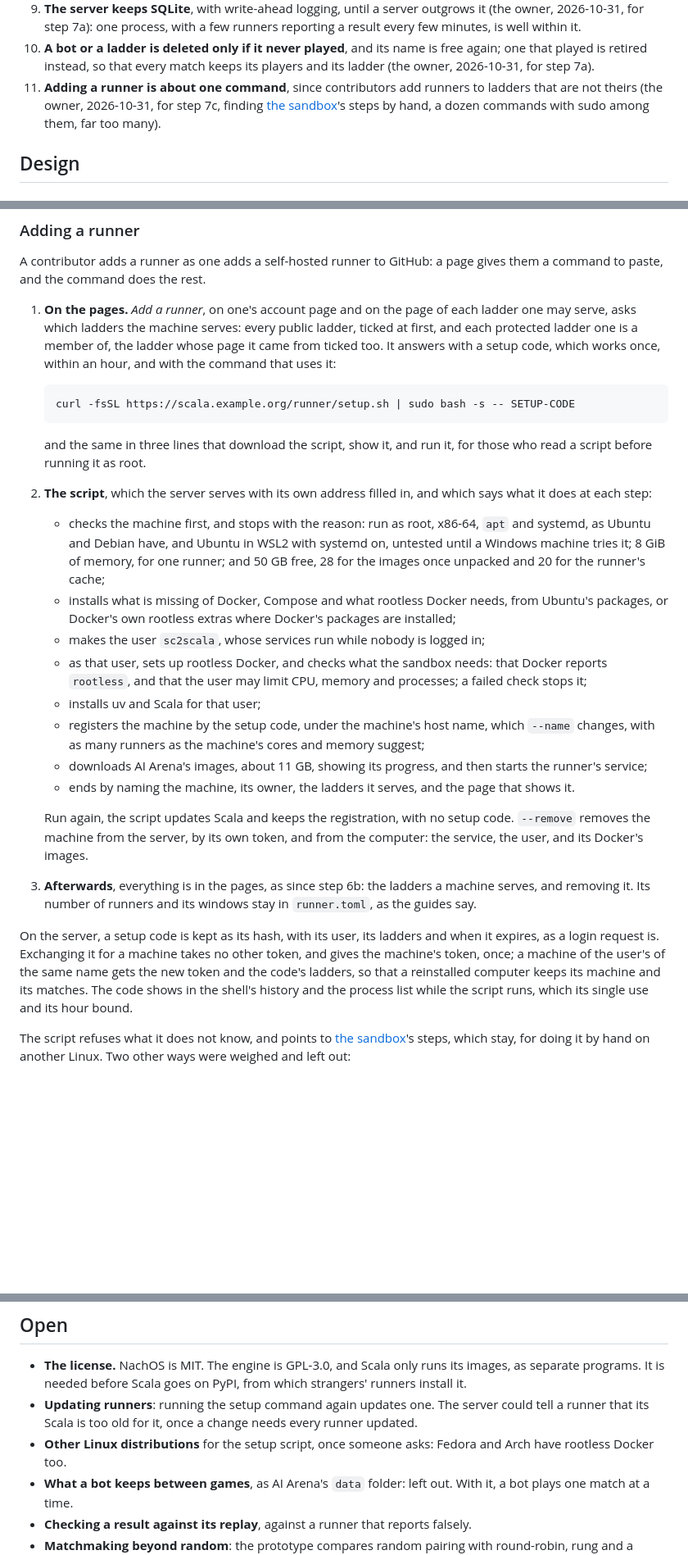
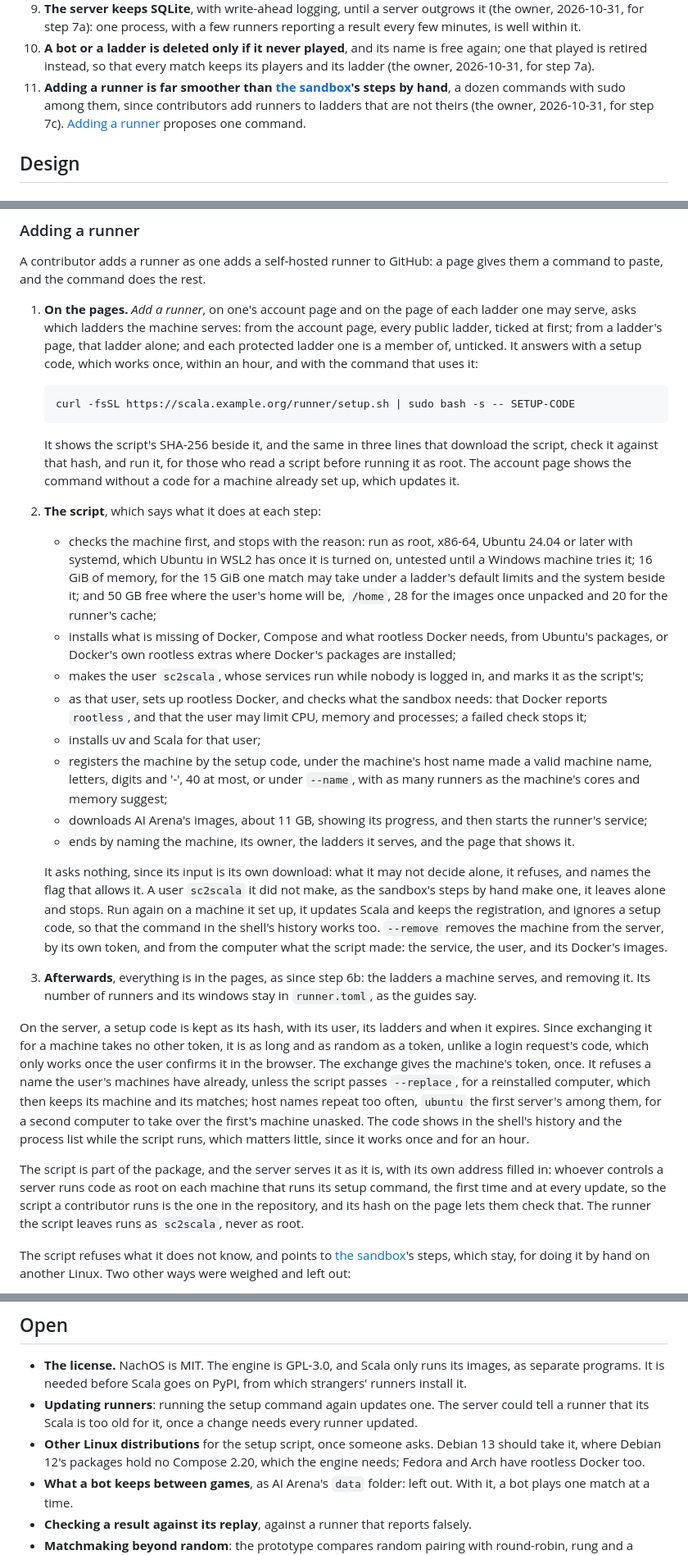
Before and after one commit to maxnus/scala, a Markdown page: docs/plan.md, 3 parts joined by grey strips. Shown at 82% size. Drawn GitHub-style; blank space fills up the shorter version.

Commit message:
Answer my review of the 7c plan: names, codes, trust and the machine's floor
- A setup code for a name the user's machines have already is refused unless the script passes `--replace`: host
  names repeat (the first server's is `ubuntu`), so a second computer would have taken over the first's machine.
- A setup code is as long and random as a token, since its exchange needs nothing else, unlike a login code, which
  the user confirms.
- Whoever controls a server runs code as root on each machine that runs its setup command, so the script ships in the
  package, is served as it is, and the page shows its SHA-256, with a download-check-run form.
- 16 GiB, for the 15 GiB one match may take under the default limits, instead of 8; 50 GB free where /home is,
  since rootless Docker keeps its images in the user's home.
- Ubuntu 24.04 or later alone: Debian 12 has no Compose 2.20, which the engine needs; Debian goes to Open.
- The script asks nothing, since its input is its download: it refuses, naming the flag. It leaves a `sc2scala` user
  it did not make alone, and `--remove` removes only what it made. A machine it set up ignores a setup code, so the
  command in the history updates it, and the account page shows the command without one.
- The host name is made a valid machine name before registering.
- From a ladder's page, *Add a runner* ticks that ladder alone.
- Decision 11 says what the owner said, far smoother, and the design proposes one command.
- The paragraph about the code in the shell's history reads, and wraps, again.

Co-Authored-By: Claude Opus 5.5 <noreply@anthropic.com>

````diff
--- a/docs/plan.md
+++ b/docs/plan.md
@@ -45,9 +45,9 @@ until the owner reverses it; **Design** is a proposal, to be changed in review;
    7a): one process, with a few runners reporting a result every few minutes, is well within it.
 10. **A bot or a ladder is deleted only if it never played**, and its name is free again; one that played is retired
     instead, so that every match keeps its players and its ladder (the owner, 2026-10-31, for step 7a).
-11. **Adding a runner is about one command**, since contributors add runners to ladders that are not theirs (the
-    owner, 2026-10-31, for step 7c, finding [the sandbox](sandbox.md)'s steps by hand, a dozen commands with sudo
-    among them, far too many).
+11. **Adding a runner is far smoother than [the sandbox](sandbox.md)'s steps by hand**, a dozen commands with sudo
+    among them, since contributors add runners to ladders that are not theirs (the owner, 2026-10-31, for step 7c).
+    [Adding a runner](#adding-a-runner) proposes one command.
 
 ## Design
 
@@ -190,43 +190,55 @@ A contributor adds a runner as one adds a self-hosted runner to GitHub: a page g
 command does the rest.
 
 1. **On the pages.** *Add a runner*, on one's account page and on the page of each ladder one may serve, asks which
-   ladders the machine serves: every public ladder, ticked at first, and each protected ladder one is a member of,
-   the ladder whose page it came from ticked too. It answers with a setup code, which works once, within an hour, and
-   with the command that uses it:
+   ladders the machine serves: from the account page, every public ladder, ticked at first; from a ladder's page, that
+   ladder alone; and each protected ladder one is a member of, unticked. It answers with a setup code, which works
+   once, within an hour, and with the command that uses it:
 
    ```bash
    curl -fsSL https://scala.example.org/runner/setup.sh | sudo bash -s -- SETUP-CODE
    ```
 
-   and the same in three lines that download the script, show it, and run it, for those who read a script before
-   running it as root.
+   It shows the script's SHA-256 beside it, and the same in three lines that download the script, check it against
+   that hash, and run it, for those who read a script before running it as root. The account page shows the command
+   without a code for a machine already set up, which updates it.
 
-2. **The script**, which the server serves with its own address filled in, and which says what it does at each step:
-   - checks the machine first, and stops with the reason: run as root, x86-64, `apt` and systemd, as Ubuntu and
-     Debian have, and Ubuntu in WSL2 with systemd on, untested until a Windows machine tries it; 8 GiB of memory, for
-     one runner; and 50 GB free, 28 for the images once unpacked and 20 for the runner's cache;
+2. **The script**, which says what it does at each step:
+   - checks the machine first, and stops with the reason: run as root, x86-64, Ubuntu 24.04 or later with systemd,
+     which Ubuntu in WSL2 has once it is turned on, untested until a Windows machine tries it; 16 GiB of memory, for
+     the 15 GiB one match may take under a ladder's default limits and the system beside it; and 50 GB free where the
+     user's home will be, `/home`, 28 for the images once unpacked and 20 for the runner's cache;
    - installs what is missing of Docker, Compose and what rootless Docker needs, from Ubuntu's packages, or Docker's
      own rootless extras where Docker's packages are installed;
-   - makes the user `sc2scala`, whose services run while nobody is logged in;
+   - makes the user `sc2scala`, whose services run while nobody is logged in, and marks it as the script's;
    - as that user, sets up rootless Docker, and checks what the sandbox needs: that Docker reports `rootless`, and
      that the user may limit CPU, memory and processes; a failed check stops it;
    - installs uv and Scala for that user;
-   - registers the machine by the setup code, under the machine's host name, which `--name` changes, with as many
-     runners as the machine's cores and memory suggest;
+   - registers the machine by the setup code, under the machine's host name made a valid machine name, letters,
+     digits and '-', 40 at most, or under `--name`, with as many runners as the machine's cores and memory suggest;
    - downloads AI Arena's images, about 11 GB, showing its progress, and then starts the runner's service;
    - ends by naming the machine, its owner, the ladders it serves, and the page that shows it.
 
-   Run again, the script updates Scala and keeps the registration, with no setup code. `--remove` removes the
-   machine from the server, by its own token, and from the computer: the service, the user, and its Docker's images.
+   It asks nothing, since its input is its own download: what it may not decide alone, it refuses, and names the flag
+   that allows it. A user `sc2scala` it did not make, as the sandbox's steps by hand make one, it leaves alone and
+   stops. Run again on a machine it set up, it updates Scala and keeps the registration, and ignores a setup code, so
+   that the command in the shell's history works too. `--remove` removes the machine from the server, by its own
+   token, and from the computer what the script made: the service, the user, and its Docker's images.
 
 3. **Afterwards**, everything is in the pages, as since step 6b: the ladders a machine serves, and removing it. Its
    number of runners and its windows stay in `runner.toml`, as the guides say.
 
-On the server, a setup code is kept as its hash, with its user, its ladders and when it expires, as a login request
-is. Exchanging it for a machine takes no other token, and gives the machine's token, once; a machine of the user's of
-the same name gets the new token and the code's ladders, so that a reinstalled computer keeps its machine and its
-matches. The code shows in
-the shell's history and the process list while the script runs, which its single use and its hour bound.
+On the server, a setup code is kept as its hash, with its user, its ladders and when it expires. Since exchanging it
+for a machine takes no other token, it is as long and as random as a token, unlike a login request's code, which only
+works once the user confirms it in the browser. The exchange gives the machine's token, once. It refuses a name the
+user's machines have already, unless the script passes `--replace`, for a reinstalled computer, which then keeps its
+machine and its matches; host names repeat too often, `ubuntu` the first server's among them, for a second computer
+to take over the first's machine unasked. The code shows in the shell's history and the process list while the script
+runs, which matters little, since it works once and for an hour.
+
+The script is part of the package, and the server serves it as it is, with its own address filled in: whoever controls
+a server runs code as root on each machine that runs its setup command, the first time and at every update, so the
+script a contributor runs is the one in the repository, and its hash on the page lets them check that. The runner the
+script leaves runs as `sc2scala`, never as root.
 
 The script refuses what it does not know, and points to [the sandbox](sandbox.md)'s steps, which stay, for doing it by
 hand on another Linux. Two other ways were weighed and left out:
@@ -307,7 +319,8 @@ Each step ends in something that runs, and is a pull request of its own.
   needed before Scala goes on PyPI, from which strangers' runners install it.
 - **Updating runners**: running the setup command again updates one. The server could tell a runner that its Scala is
   too old for it, once a change needs every runner updated.
-- **Other Linux distributions** for the setup script, once someone asks: Fedora and Arch have rootless Docker too.
+- **Other Linux distributions** for the setup script, once someone asks. Debian 13 should take it, where Debian 12's
+  packages hold no Compose 2.20, which the engine needs; Fedora and Arch have rootless Docker too.
 - **What a bot keeps between games**, as AI Arena's `data` folder: left out. With it, a bot plays one match at a time.
 - **Checking a result against its replay**, against a runner that reports falsely.
 - **Matchmaking beyond random**: the prototype compares random pairing with round-robin, rung and a stochastic
````
